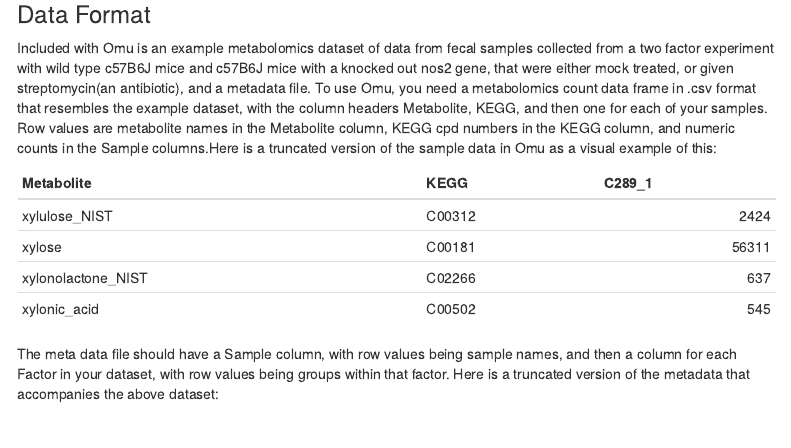
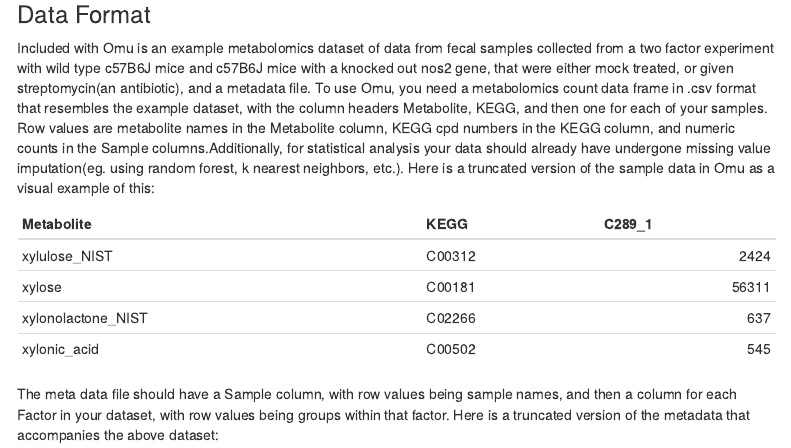
Before and after one commit to connor-reid-tiffany/Omu, an R Markdown document (omu/vignettes/Omu_vignette.Rmd): the page in a window 1100 px wide, from 390 px down. Rendered offline with R 4.5, knitr and Pandoc, with nearby package versions; some code elsewhere in the file could not run offline; menus at the side of the page are left out.

Commit message:
made boxplot example faster to appease CRAN overlords, updated vignette to include short explanation about missing value imputation

````diff
--- a/omu/vignettes/Omu_vignette.Rmd
+++ b/omu/vignettes/Omu_vignette.Rmd
@@ -32,7 +32,7 @@ If your data do not yet have KEGG compound numbers you can acquire them by using
 
 ### Data Format
 
-Included with Omu is an example metabolomics dataset of data from fecal samples collected from a two factor experiment with wild type c57B6J mice and c57B6J mice with a knocked out nos2 gene, that were either mock treated, or given streptomycin(an antibiotic), and a metadata file.  To use Omu, you need a metabolomics count data frame in .csv format that resembles the example dataset, with the column headers Metabolite, KEGG, and then one for each of your samples. Row values are metabolite names in the Metabolite column, KEGG cpd numbers in the KEGG column, and numeric counts in the Sample columns.Here is a truncated version of the sample data in Omu as a visual example of this:
+Included with Omu is an example metabolomics dataset of data from fecal samples collected from a two factor experiment with wild type c57B6J mice and c57B6J mice with a knocked out nos2 gene, that were either mock treated, or given streptomycin(an antibiotic), and a metadata file.  To use Omu, you need a metabolomics count data frame in .csv format that resembles the example dataset, with the column headers Metabolite, KEGG, and then one for each of your samples. Row values are metabolite names in the Metabolite column, KEGG cpd numbers in the KEGG column, and numeric counts in the Sample columns.Additionally, for statistical analysis your data should already have undergone missing value imputation(eg. using random forest, k nearest neighbors, etc.). Here is a truncated version of the sample data in Omu as a visual example of this:
 
 ```{r echo=FALSE, warning=FALSE, message=FALSE}
 library(omu)
````
Also changed, not shown: omu/R/plot_boxplot.R (+1 -0 lines).
